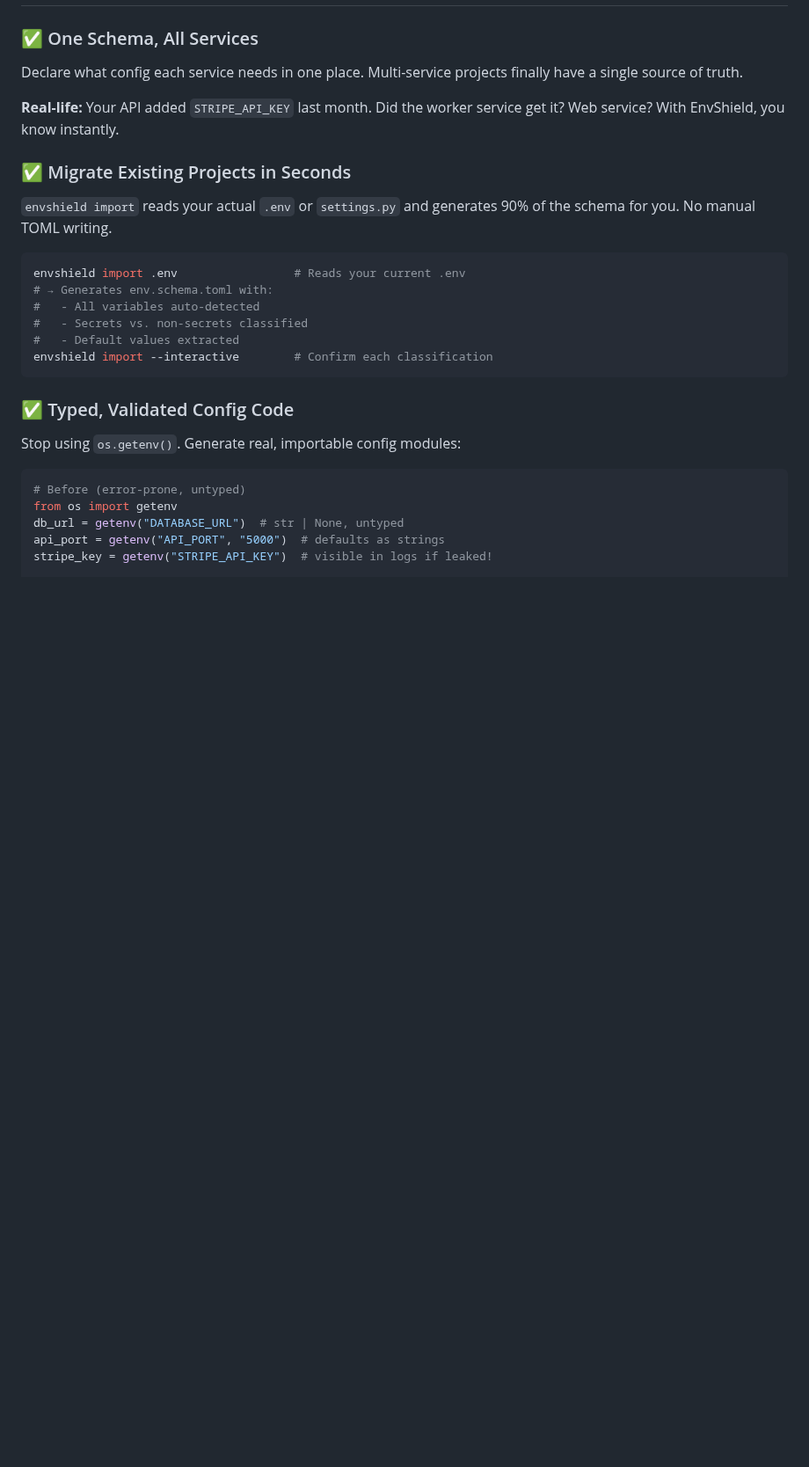
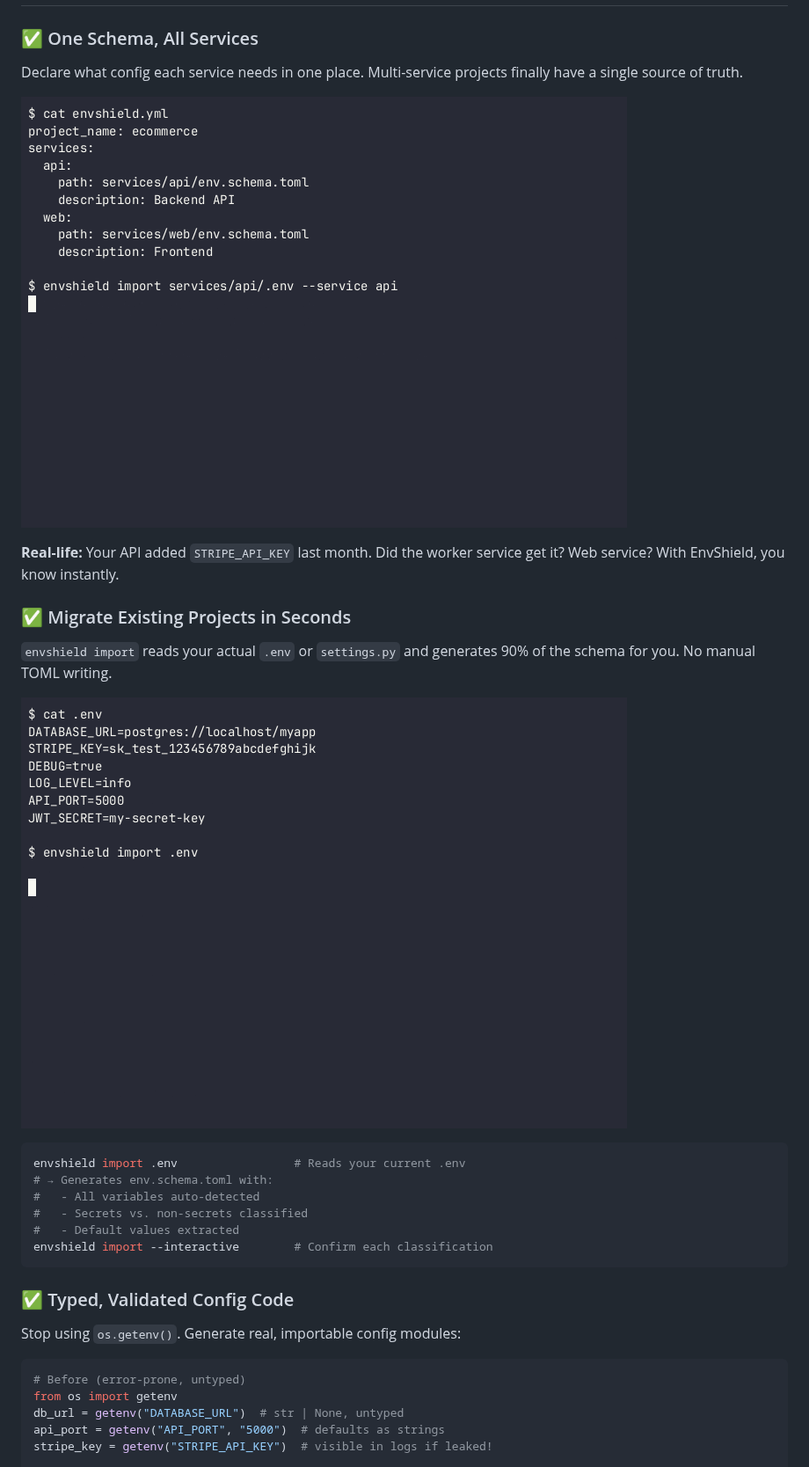
Before and after one commit to rabbilyasar/envshield, a Markdown page: README.md, the part around one of its changes. Shown at 88% size. Rendered like a GitHub page; pictures changed too: .gif/import.gif (added), .gif/multi-service.gif (added); blank space fills up the shorter version.

````diff
--- a/README.md
+++ b/README.md
@@ -153,10 +153,14 @@ envshield setup                           # "Which service? (api / web / all)"
 ### ✅ One Schema, All Services
 Declare what config each service needs in one place. Multi-service projects finally have a single source of truth.
 
+![Multi-service configuration](.gif/multi-service.gif)
+
 **Real-life:** Your API added `STRIPE_API_KEY` last month. Did the worker service get it? Web service? With EnvShield, you know instantly.
 
 ### ✅ Migrate Existing Projects in Seconds
 `envshield import` reads your actual `.env` or `settings.py` and generates 90% of the schema for you. No manual TOML writing.
+
+![Importing existing config](.gif/import.gif)
 
 ```bash
 envshield import .env                 # Reads your current .env
````
Also changed, not shown: other parts of README.md (+6 -0 lines), .gif/README.md (added, +122 -0 lines), 7 other files.
